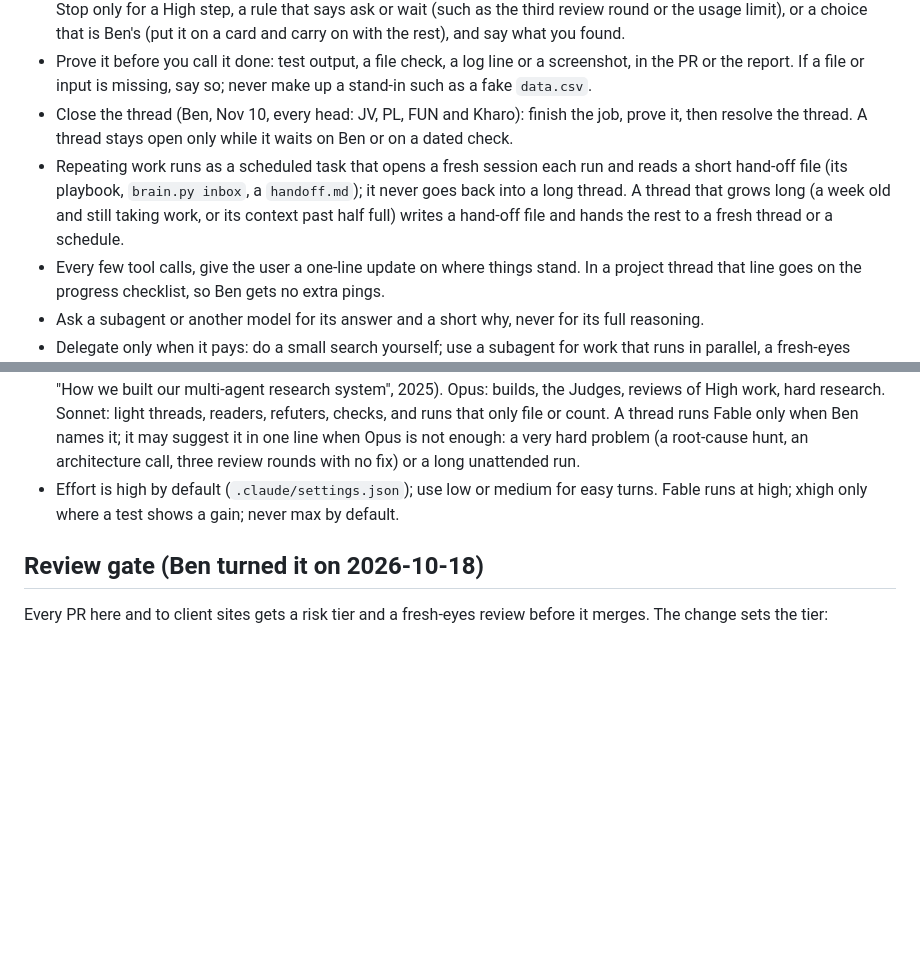
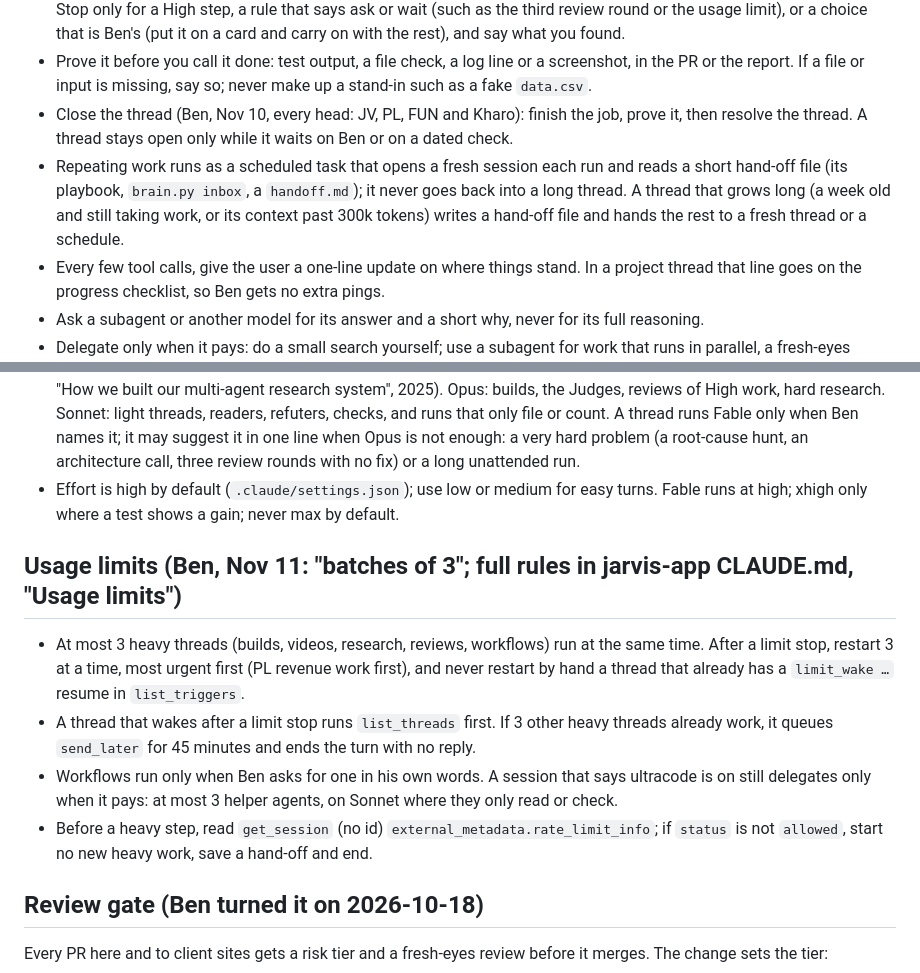
Before and after one commit to bpmartinez5-a11y/plainline-app, a Markdown page: CLAUDE.md, 2 parts joined by grey strips. Drawn GitHub-style; blank space fills up the shorter version.

Commit message:
Usage limits: batches of 3, no double restarts, workflows only on ask
Nov 11 3:00-3:29 AM CT: 12 heavy threads at ultracode on Opus 1M used
the 5-hour window and 14% of the weekly limit in 29 minutes. Adds the
"Usage limits" rules (Ben picked batches of 3), sets the long-thread
hand-off at 300k tokens instead of "half full" (1M windows never got there).

Co-Authored-By: Claude Opus 5.5 <noreply@anthropic.com>
Claude-Session: https://claude.ai/code/session_01MRGYaVKrkeF1iwCChoRiys

```diff
--- a/CLAUDE.md
+++ b/CLAUDE.md
@@ -21,13 +21,19 @@ Plainline is an AI agency (Oct 30): it brings AI into how a company's team works
 - Finish the job. Keep going until the work Ben asked for is done; don't stop to list what is left or to offer to continue. Work through ordinary errors, timeouts and empty results: find the cause, then retry, fix the call or use another tool. Stop only for a High step, a rule that says ask or wait (such as the third review round or the usage limit), or a choice that is Ben's (put it on a card and carry on with the rest), and say what you found.
 - Prove it before you call it done: test output, a file check, a log line or a screenshot, in the PR or the report. If a file or input is missing, say so; never make up a stand-in such as a fake `data.csv`.
 - Close the thread (Ben, Nov 10, every head: JV, PL, FUN and Kharo): finish the job, prove it, then resolve the thread. A thread stays open only while it waits on Ben or on a dated check.
-- Repeating work runs as a scheduled task that opens a fresh session each run and reads a short hand-off file (its playbook, `brain.py inbox`, a `handoff.md`); it never goes back into a long thread. A thread that grows long (a week old and still taking work, or its context past half full) writes a hand-off file and hands the rest to a fresh thread or a schedule.
+- Repeating work runs as a scheduled task that opens a fresh session each run and reads a short hand-off file (its playbook, `brain.py inbox`, a `handoff.md`); it never goes back into a long thread. A thread that grows long (a week old and still taking work, or its context past 300k tokens) writes a hand-off file and hands the rest to a fresh thread or a schedule.
 - Every few tool calls, give the user a one-line update on where things stand. In a project thread that line goes on the progress checklist, so Ben gets no extra pings.
 - Ask a subagent or another model for its answer and a short why, never for its full reasoning.
 - Delegate only when it pays: do a small search yourself; use a subagent for work that runs in parallel, a fresh-eyes review (the review gate) or a big read on a cheaper model. Each subagent adds to the cost.
 - Say the length and tone you want in every prompt and brief; the effort level barely changes how long a reply is.
 - Models (Ben, Nov 11: "the conductor use fable 5.2 and then each thread use the appropriate model the way the anthropic devs use it"): the coordinator runs on Fable 5.2 and plans and routes; each thread runs on the model its job needs, the way Anthropic's own research system pairs a strong lead with cheaper workers (Anthropic engineering, "How we built our multi-agent research system", 2025). Opus: builds, the Judges, reviews of High work, hard research. Sonnet: light threads, readers, refuters, checks, and runs that only file or count. A thread runs Fable only when Ben names it; it may suggest it in one line when Opus is not enough: a very hard problem (a root-cause hunt, an architecture call, three review rounds with no fix) or a long unattended run.
 - Effort is high by default (`.claude/settings.json`); use low or medium for easy turns. Fable runs at high; xhigh only where a test shows a gain; never max by default.
+
+## Usage limits (Ben, Nov 11: "batches of 3"; full rules in jarvis-app CLAUDE.md, "Usage limits")
+- At most 3 heavy threads (builds, videos, research, reviews, workflows) run at the same time. After a limit stop, restart 3 at a time, most urgent first (PL revenue work first), and never restart by hand a thread that already has a `limit_wake …` resume in `list_triggers`.
+- A thread that wakes after a limit stop runs `list_threads` first. If 3 other heavy threads already work, it queues `send_later` for 45 minutes and ends the turn with no reply.
+- Workflows run only when Ben asks for one in his own words. A session that says ultracode is on still delegates only when it pays: at most 3 helper agents, on Sonnet where they only read or check.
+- Before a heavy step, read `get_session` (no id) `external_metadata.rate_limit_info`; if `status` is not `allowed`, start no new heavy work, save a hand-off and end.
 
 ## Review gate (Ben turned it on 2026-10-18)
 Every PR here and to client sites gets a risk tier and a fresh-eyes review before it merges. The change sets the tier:
```
